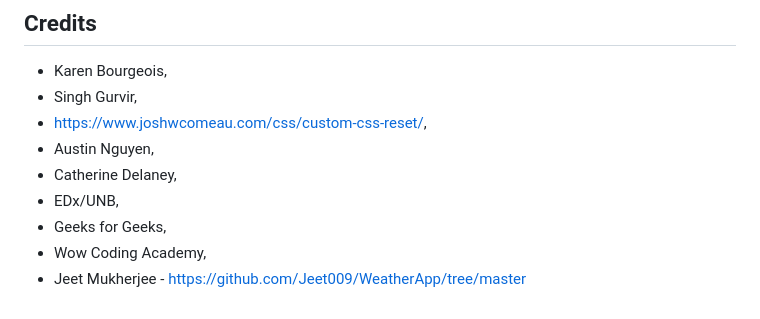
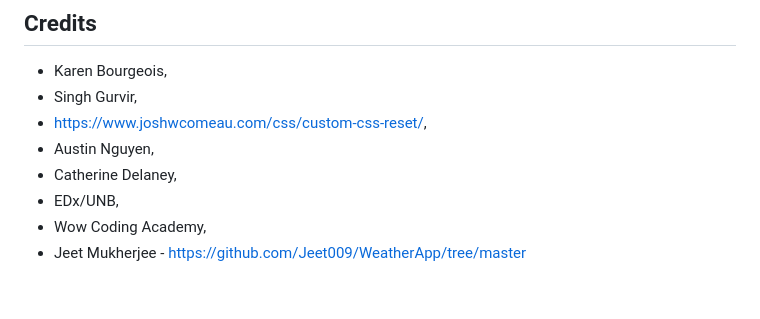
Before and after one commit to kzefram/BODESING-Events, a Markdown page: README.md, the part around the change. Drawn GitHub-style.

```diff
--- a/README.md
+++ b/README.md
@@ -78,6 +78,5 @@ The purpose of this website is to make sure users have all of the information to
 - Austin Nguyen,
 - Catherine Delaney,
 - EDx/UNB,
-- Geeks for Geeks,
 - Wow Coding Academy,
 - Jeet Mukherjee - https://github.com/Jeet009/WeatherApp/tree/master
```
